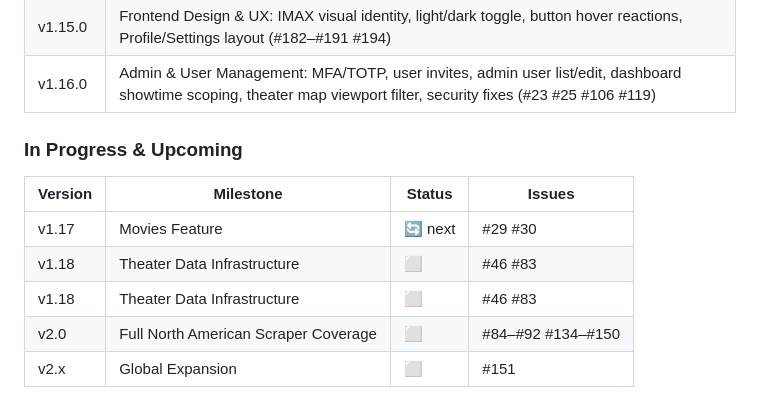
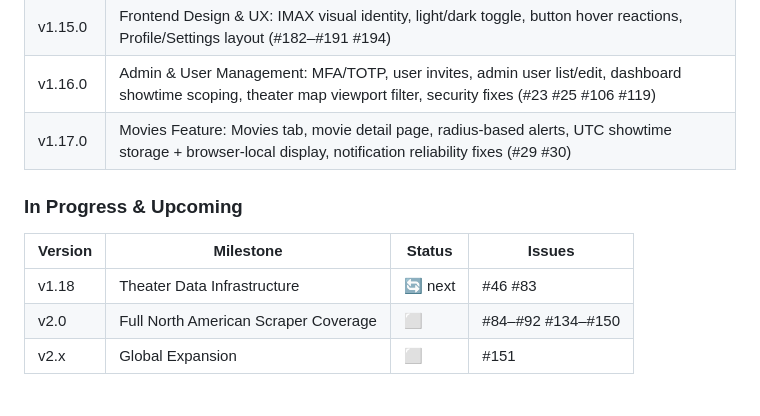
Before and after one commit to dhodge250/Showtime_Alert, a Markdown page: CLAUDE.md, the part around the change. Rendered like a GitHub page.

Commit message:
chore: mark v1.17.0 as shipped in release history
Co-Authored-By: Claude Sonnet 4.6 <noreply@anthropic.com>

```diff
--- a/CLAUDE.md
+++ b/CLAUDE.md
@@ -110,13 +110,12 @@ docker logs imax-alert -f
 | v1.14.0 | Account Security: password strength/reuse, forgot-password flow, rate limiting, session timeout (#22 #24 #73 #80) |
 | v1.15.0 | Frontend Design & UX: IMAX visual identity, light/dark toggle, button hover reactions, Profile/Settings layout (#182–#191 #194) |
 | v1.16.0 | Admin & User Management: MFA/TOTP, user invites, admin user list/edit, dashboard showtime scoping, theater map viewport filter, security fixes (#23 #25 #106 #119) |
+| v1.17.0 | Movies Feature: Movies tab, movie detail page, radius-based alerts, UTC showtime storage + browser-local display, notification reliability fixes (#29 #30) |
 
 ### In Progress & Upcoming
 
 | Version | Milestone | Status | Issues |
 |---------|-----------|--------|--------|
-| v1.17 | Movies Feature | 🔄 next | #29 #30 |
-| v1.18 | Theater Data Infrastructure | ⬜ | #46 #83 |
-| v1.18 | Theater Data Infrastructure | ⬜ | #46 #83 |
+| v1.18 | Theater Data Infrastructure | 🔄 next | #46 #83 |
 | v2.0 | Full North American Scraper Coverage | ⬜ | #84–#92 #134–#150 |
 | v2.x | Global Expansion | ⬜ | #151 |
```
